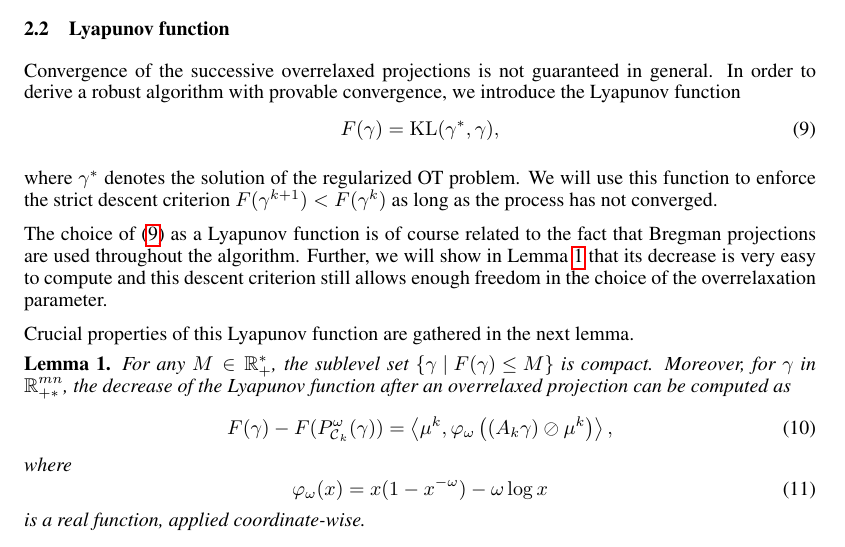
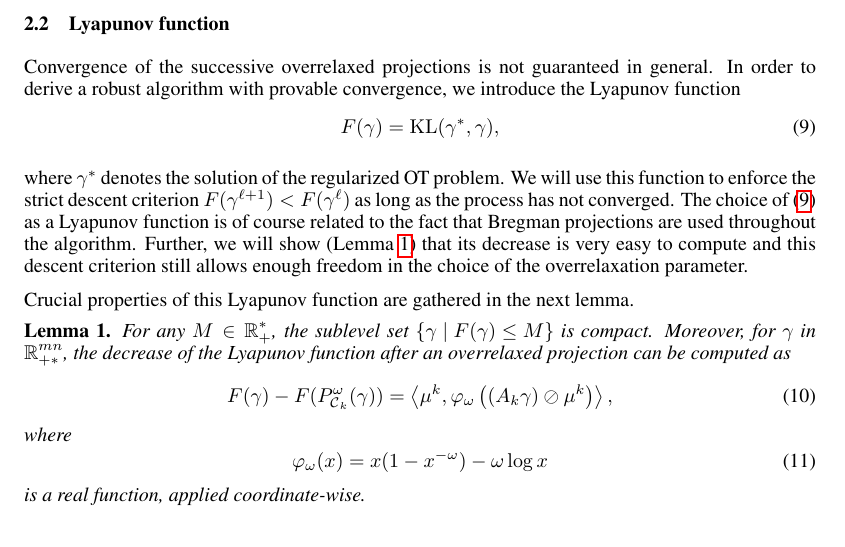
Before and after one commit to athibaul/otml17-overrelaxation, a LaTeX paper (paper.tex): part of page 4 of 9, cut so that both start at the same text. Compiled offline with pdfLaTeX.

Commit message:
Relecture Nicolas

```diff
--- a/paper.tex
+++ b/paper.tex
@@ -243,10 +243,9 @@ Convergence of the successive overrelaxed projections is not guaranteed in gener
 F(\gamma) = \KL(\gamma^*, \gamma),
 \end{equation}
 
-where $\gamma^*$ denotes the solution of the regularized OT problem. We will use this function to enforce the strict descent criterion $F(\gamma^{k+1}) < F(\gamma^k)$ as long as the process has not converged.
-
-The choice of \eqref{eq:lyapunov_function} as a Lyapunov function is of course related to the fact that Bregman projections are used throughout the algorithm. Further, we will show in Lemma \ref{lemma:lyapunov_decrease} that its decrease is very easy to compute and this descent criterion still allows enough freedom in the choice of the overrelaxation parameter.
-
+where $\gamma^*$ denotes the solution of the regularized OT problem. We will use this function to enforce the strict descent criterion $F(\gamma^{\ell+1}) < F(\gamma^\ell)$ as long as the process has not converged.
+%
+The choice of \eqref{eq:lyapunov_function} as a Lyapunov function is of course related to the fact that Bregman projections are used throughout the algorithm. Further, we will show (Lemma \ref{lemma:lyapunov_decrease}) that its decrease is very easy to compute and this descent criterion still allows enough freedom in the choice of the overrelaxation parameter.
 
 Crucial properties of this Lyapunov function are gathered in the next lemma.
 \begin{lemma} \label{lemma:lyapunov_decrease}
```
Also changed, not shown: paper.tex (1 more changed lines).
